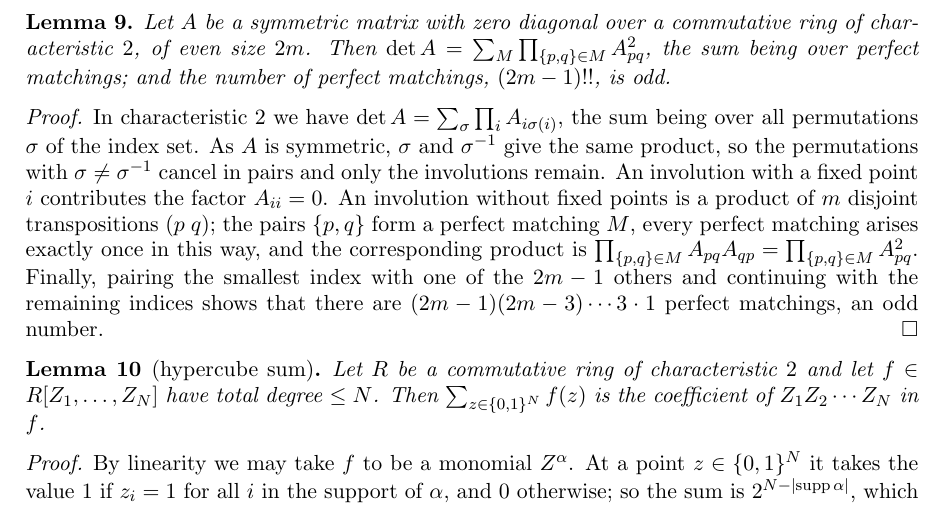
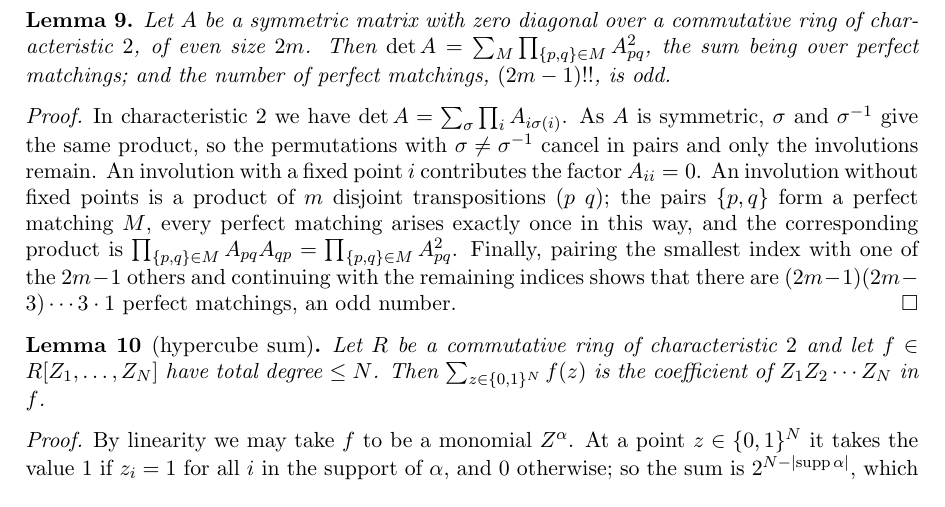
Before and after one commit to Deicyde/alternating-analytic-counterexample, a LaTeX problem sheet (paper/counterexample.tex): part of page 5 of 9, cut so that both start at the same text. Compiled offline with pdfLaTeX.

Commit message:
paper: cut the gloss on the determinant sum

```diff
--- a/paper/counterexample.tex
+++ b/paper/counterexample.tex
@@ -256,8 +256,7 @@ $\det A=\sum_M\prod_{\{p,q\}\in M}A_{pq}^2$, the sum being over perfect matching
 $(2m-1)!!$, is odd.
 \end{lemma}
 \begin{proof}
-In characteristic $2$ we have $\det A=\sum_\sigma\prod_iA_{i\sigma(i)}$, the sum being over all permutations
-$\sigma$ of the index set. As $A$ is symmetric, $\sigma$ and $\sigma^{-1}$ give the same product, so the permutations with
+In characteristic $2$ we have $\det A=\sum_\sigma\prod_iA_{i\sigma(i)}$. As $A$ is symmetric, $\sigma$ and $\sigma^{-1}$ give the same product, so the permutations with
 $\sigma\ne\sigma^{-1}$ cancel in pairs and only the involutions remain. An involution with a fixed point $i$ contributes the
 factor $A_{ii}=0$. An involution without fixed points is a product of $m$ disjoint transpositions $(p\;q)$; the pairs
 $\{p,q\}$ form a perfect matching $M$, every perfect matching arises exactly once in this way, and the corresponding product
```
Also changed, not shown: paper/counterexample.pdf.
